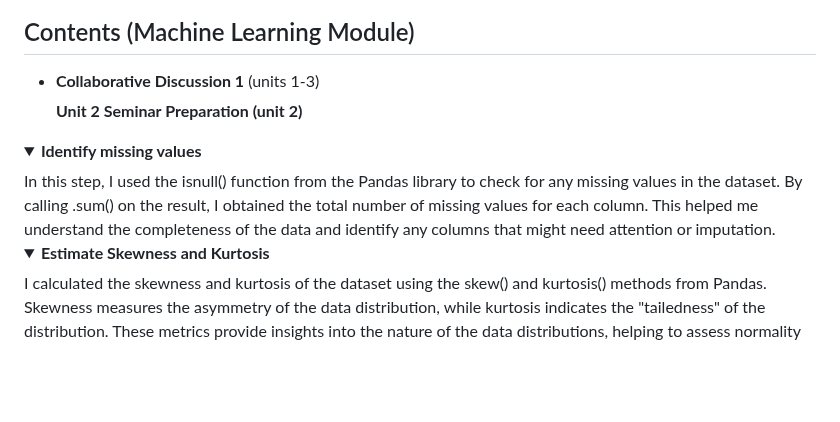
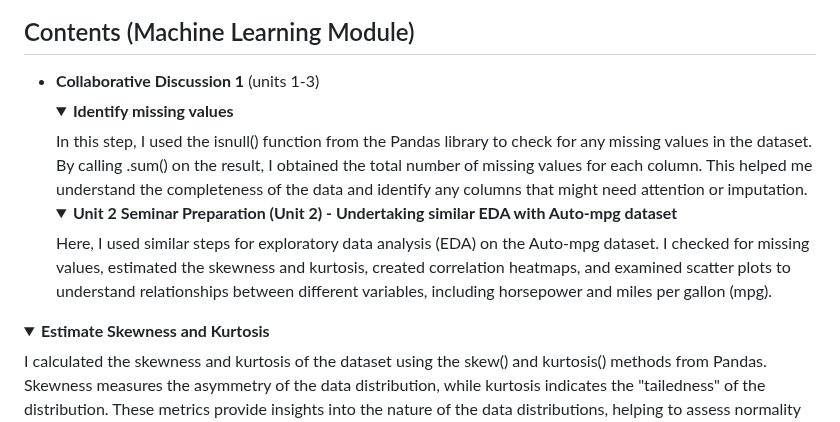
Before and after one commit to JK-Tech24/Jaafar-e-Portfolio-, a Markdown page: README.md, the part around one of its changes. Rendered like a GitHub page; folded sections open; blank space fills up the shorter version.

```diff
--- a/README.md
+++ b/README.md
@@ -22,11 +22,15 @@
 
 -  <summary><strong>Collaborative Discussion 1</strong> (units 1-3)</summary>
 
-    <summary><strong>Unit 2 Seminar Preparation (unit 2)</strong></summary>
-
-  <details>
+   <details>
     <summary><strong>Identify missing values</strong></summary>
     In this step, I used the isnull() function from the Pandas library to check for any missing values in the dataset. By calling .sum() on the result, I obtained the total number of missing values for each column. This helped me understand the completeness of the data and identify any columns that might need attention or imputation.
+
+    <details>
+        <summary><strong>Unit 2 Seminar Preparation (Unit 2) - Undertaking similar EDA with Auto-mpg dataset</strong></summary>
+        Here, I used similar steps for exploratory data analysis (EDA) on the Auto-mpg dataset. I checked for missing values, estimated the skewness and kurtosis, created correlation heatmaps, and examined scatter plots to understand relationships between different variables, including horsepower and miles per gallon (mpg).
+    </details>
+</details>
 
 <details>
     <summary><strong>Estimate Skewness and Kurtosis</strong></summary>
```
Also changed, not shown: other parts of README.md (+1 -0 lines).
